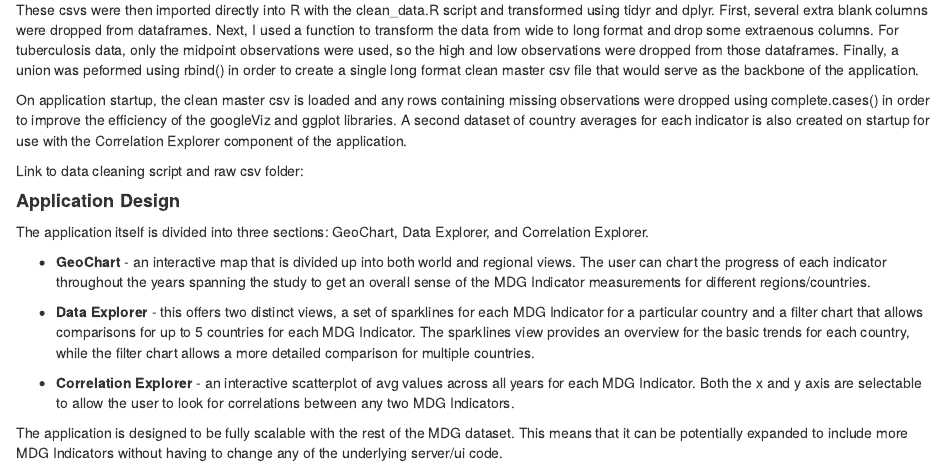
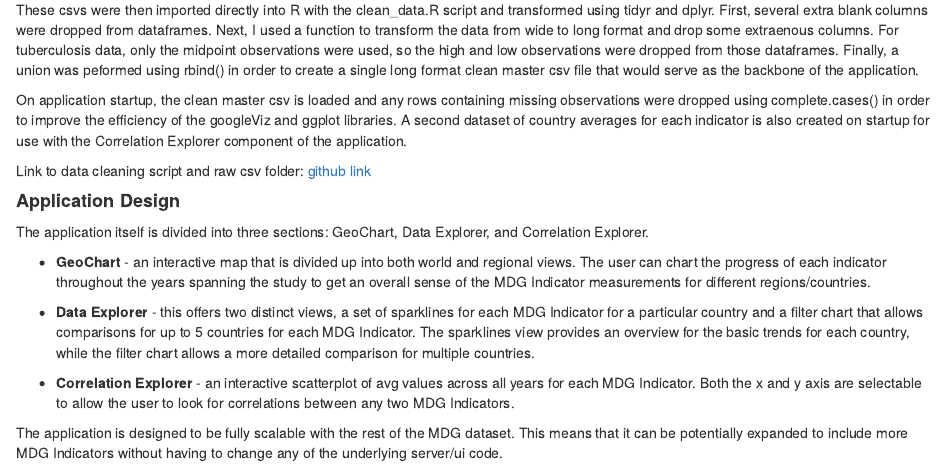
Before and after one commit to bsnacks000/MDG_data_explorer, an R Markdown document (Mkdwn/project_desc.Rmd): the page in a window 1100 px wide, from 1060 px down. Rendered offline with R 4.5, knitr and Pandoc, with nearby package versions.

Commit message:
added cleaning link

```diff
--- a/Mkdwn/project_desc.Rmd
+++ b/Mkdwn/project_desc.Rmd
@@ -46,7 +46,7 @@ These csvs were then imported directly into R with the clean_data.R script and t
 On application startup, the clean master csv is loaded and any rows containing missing observations were dropped using complete.cases() in order to improve the efficiency of the googleViz and ggplot libraries. A second dataset of country averages for each indicator is also created on startup for use with the Correlation Explorer component of the application.
 
 Link to data cleaning script and raw csv folder:
-<github link>
+<a href="https://github.com/bsnacks000/MDG_data_explorer/tree/master/Cleaning"> github link </a>
 
 
 #### **Application Design**
```
